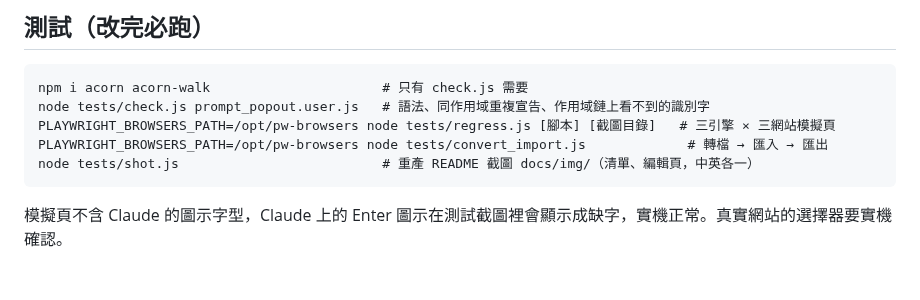
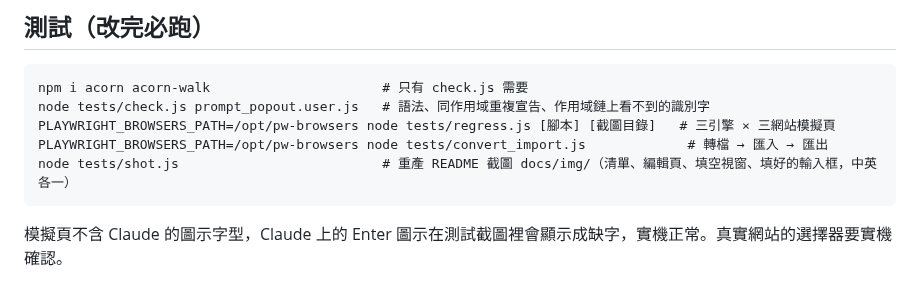
Before and after one commit to bgtsai/prompt-popout, a Markdown page: CLAUDE.md, the part around the change. Rendered like a GitHub page.

````diff
--- a/CLAUDE.md
+++ b/CLAUDE.md
@@ -12,7 +12,7 @@ npm i acorn acorn-walk                      # 只有 check.js 需要
 node tests/check.js prompt_popout.user.js   # 語法、同作用域重複宣告、作用域鏈上看不到的識別字
 PLAYWRIGHT_BROWSERS_PATH=/opt/pw-browsers node tests/regress.js [腳本] [截圖目錄]   # 三引擎 × 三網站模擬頁
 PLAYWRIGHT_BROWSERS_PATH=/opt/pw-browsers node tests/convert_import.js             # 轉檔 → 匯入 → 匯出
-node tests/shot.js                          # 重產 README 截圖 docs/img/（清單、編輯頁，中英各一）
+node tests/shot.js                          # 重產 README 截圖 docs/img/（清單、編輯頁、填空視窗、填好的輸入框，中英各一）
 ```
 
 模擬頁不含 Claude 的圖示字型，Claude 上的 Enter 圖示在測試截圖裡會顯示成缺字，實機正常。真實網站的選擇器要實機確認。
````
Also changed, not shown: README.md (+18 -0 lines), README.zh-TW.md (+18 -0 lines), docs/img/fill.en.png (added), docs/img/fill.zh-TW.png (added), docs/img/filled.en.png (added), docs/img/filled.zh-TW.png (added), 1 other file.
